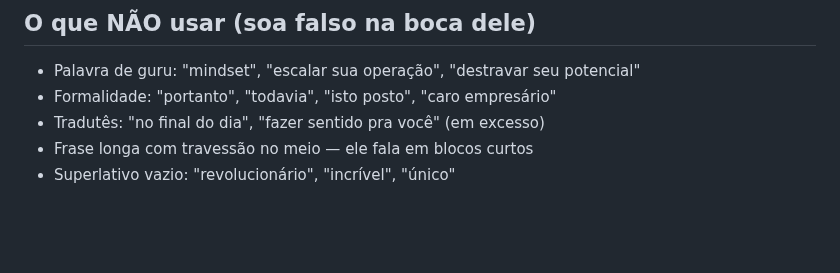
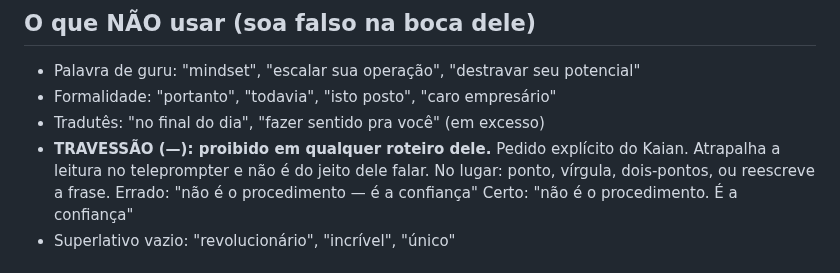
Before and after one commit to oficialnexus00/nexus-estetica, a Markdown page: empresa/voz-do-kaian.md, the part around the change. GitHub-like rendering; blank space fills up the shorter version.

```diff
--- a/empresa/voz-do-kaian.md
+++ b/empresa/voz-do-kaian.md
@@ -100,7 +100,11 @@
 - Palavra de guru: "mindset", "escalar sua operação", "destravar seu potencial"
 - Formalidade: "portanto", "todavia", "isto posto", "caro empresário"
 - Tradutês: "no final do dia", "fazer sentido pra você" (em excesso)
-- Frase longa com travessão no meio — ele fala em blocos curtos
+- **TRAVESSÃO (—): proibido em qualquer roteiro dele.** Pedido explícito do Kaian.
+  Atrapalha a leitura no teleprompter e não é do jeito dele falar.
+  No lugar: ponto, vírgula, dois-pontos, ou reescreve a frase.
+  Errado: "não é o procedimento — é a confiança"
+  Certo: "não é o procedimento. É a confiança"
 - Superlativo vazio: "revolucionário", "incrível", "único"
 
 ## Números que ele cita de cabeça (sempre por extenso no teleprompter)
```
Also changed, not shown: comercial/caixinha-respostas.md (+14 -14 lines).
